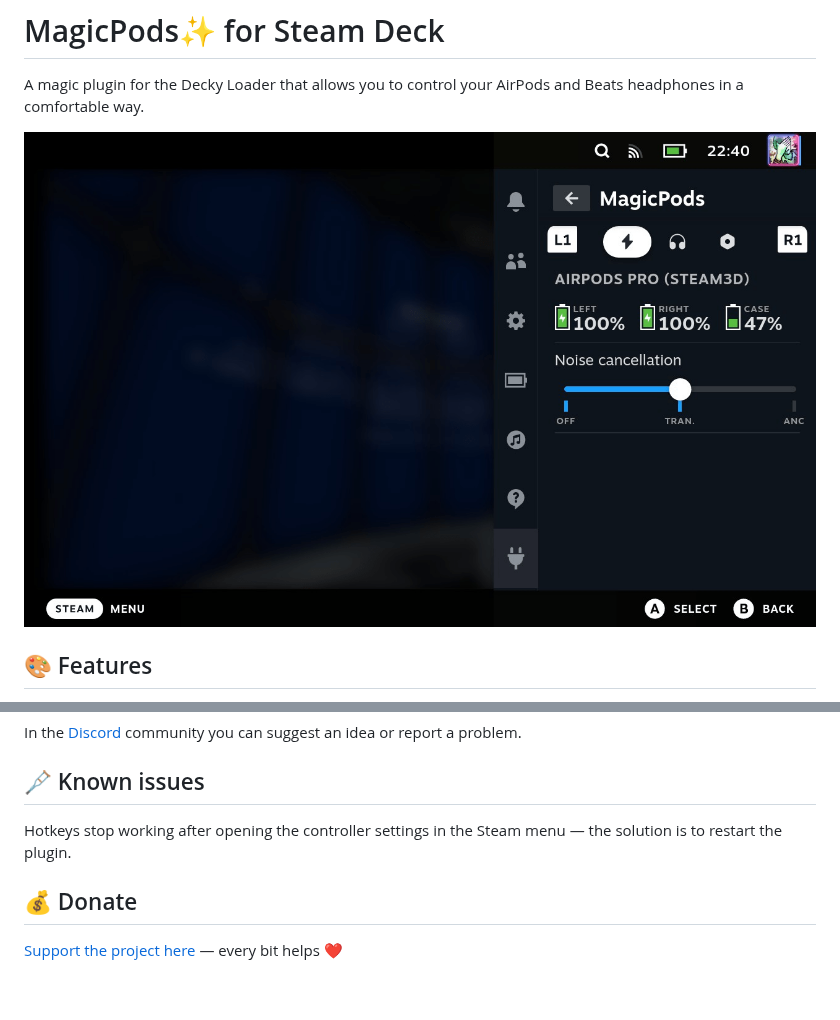
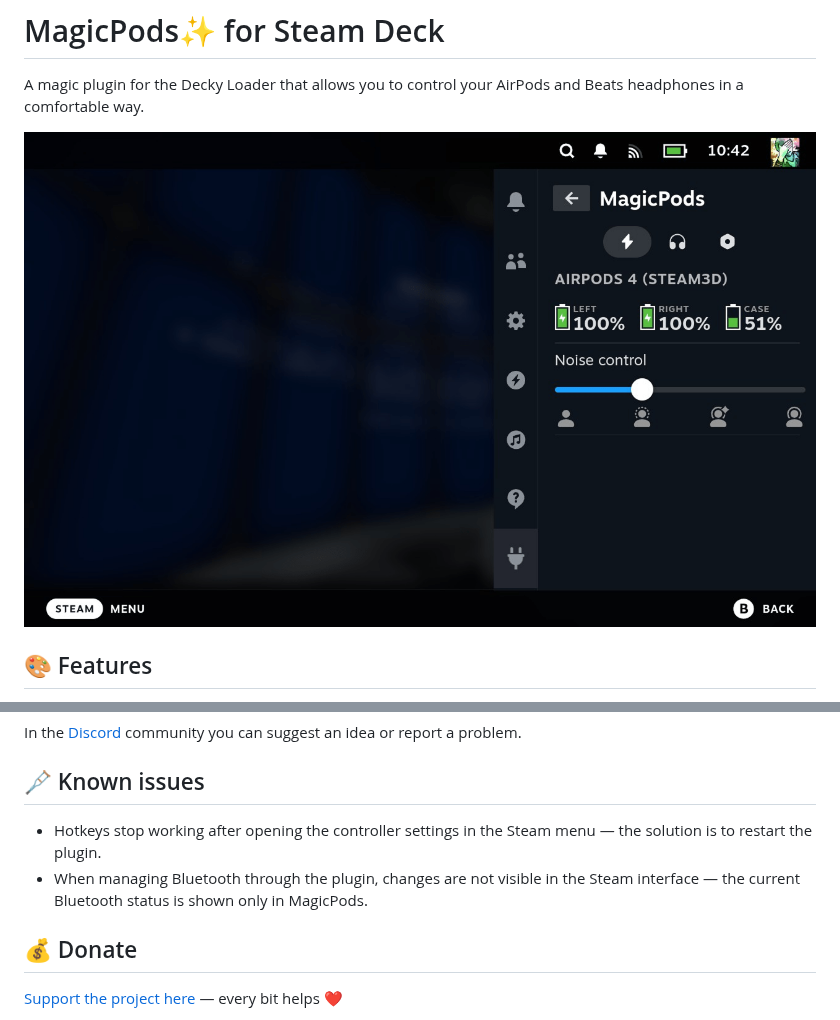
Before and after one commit to steam3d/MagicPodsDecky, a Markdown page: README.md, 2 parts joined by grey strips. GitHub-like rendering; pictures changed too: docs/images/screenshot-1.png; blank space fills up the shorter version.

```diff
--- a/README.md
+++ b/README.md
@@ -77,7 +77,8 @@ In the [Discord](https://discord.com/invite/UyY4PY768V) community you can sugges
 
 ## 🩼 Known issues
 
-Hotkeys stop working after opening the controller settings in the Steam menu — the solution is to restart the plugin.
+- Hotkeys stop working after opening the controller settings in the Steam menu — the solution is to restart the plugin.
+- When managing Bluetooth through the plugin, changes are not visible in the Steam interface — the current Bluetooth status is shown only in MagicPods.
 
 ## 💰 Donate
 
```
Also changed, not shown: README_RU.md (+2 -1 lines), docs/images/preview.png.
